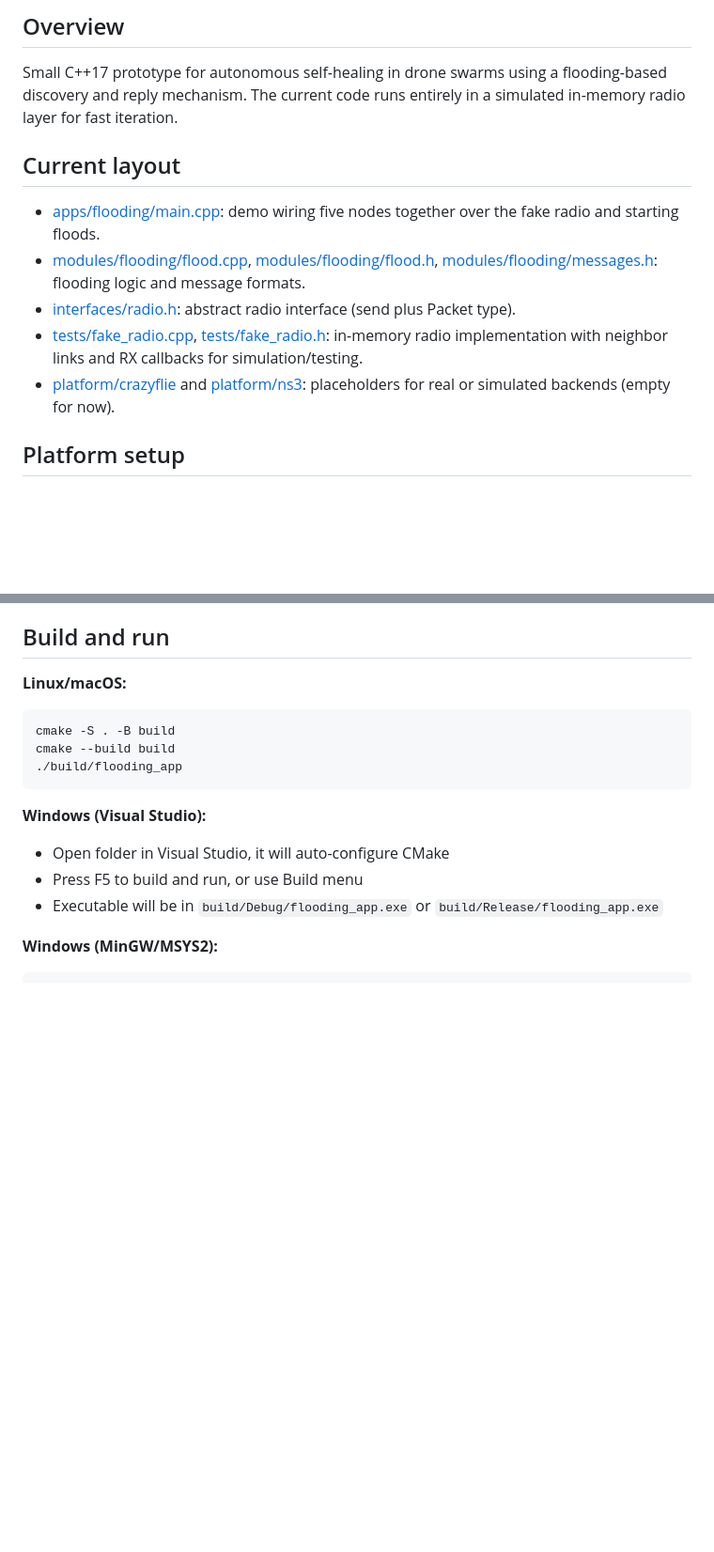
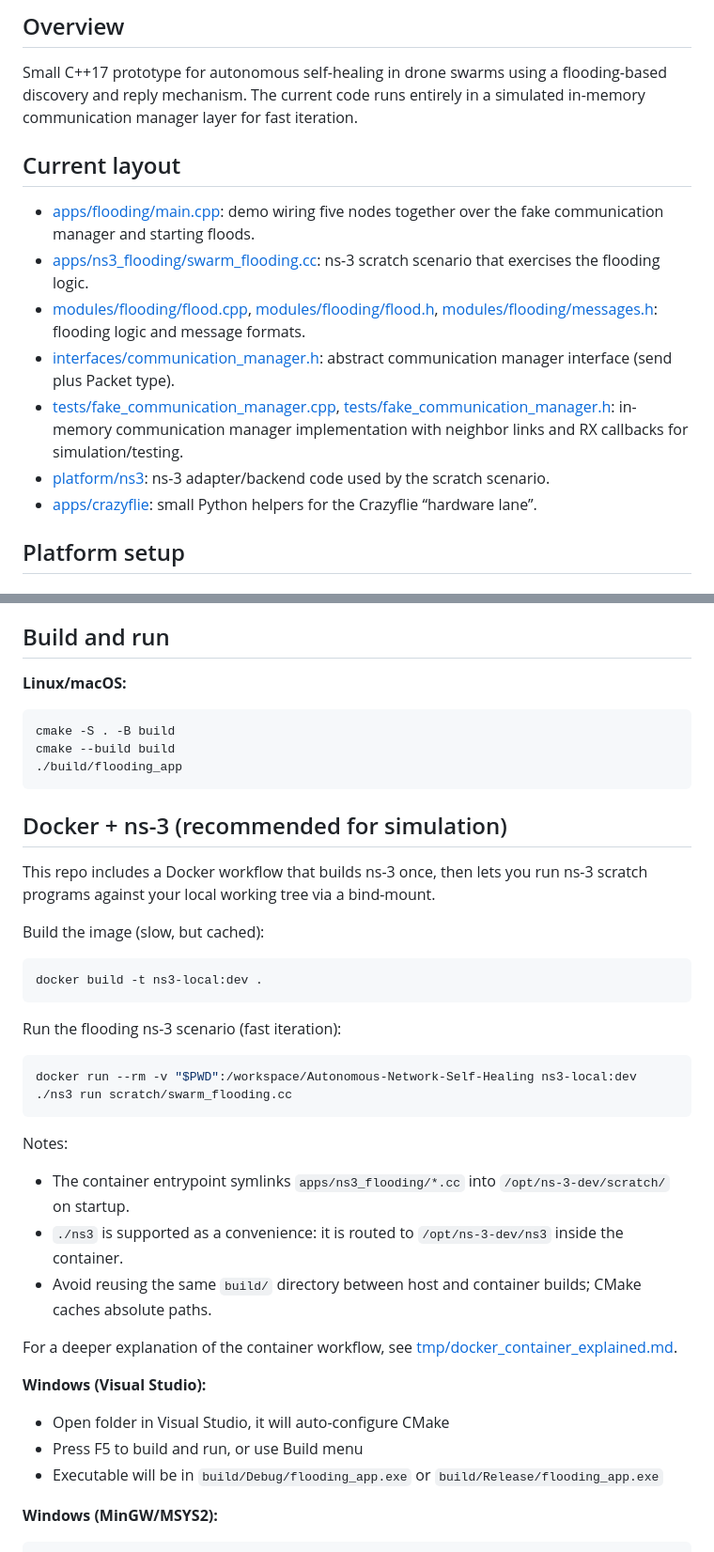
Before and after one commit to GianlucaBresolin/Autonomous-Network-Self-Healing, a Markdown page: README.md, 2 parts joined by grey strips. Shown at 94% size. Rendered like a GitHub page; blank space fills up the shorter version.

Commit message:
docs: document ns-3 + docker test workflow

````diff
--- a/README.md
+++ b/README.md
@@ -4,22 +4,23 @@ Autonomous Network Self-Healing (Flooding Prototype)
 Overview
 --------
 Small C++17 prototype for autonomous self-healing in drone swarms using a flooding-based
-discovery and reply mechanism. The current code runs entirely in a simulated in-memory radio
-layer for fast iteration.
+discovery and reply mechanism. The current code runs entirely in a simulated in-memory
+communication manager layer for fast iteration.
 
 Current layout
 --------------
 - [apps/flooding/main.cpp](apps/flooding/main.cpp): demo wiring five nodes together over the fake
-  radio and starting floods.
+  communication manager and starting floods.
+- [apps/ns3_flooding/swarm_flooding.cc](apps/ns3_flooding/swarm_flooding.cc): ns-3 scratch scenario that exercises the flooding logic.
 - [modules/flooding/flood.cpp](modules/flooding/flood.cpp),
   [modules/flooding/flood.h](modules/flooding/flood.h),
   [modules/flooding/messages.h](modules/flooding/messages.h): flooding logic and message formats.
-- [interfaces/radio.h](interfaces/radio.h): abstract radio interface (send plus Packet type).
-- [tests/fake_radio.cpp](tests/fake_radio.cpp),
-  [tests/fake_radio.h](tests/fake_radio.h): in-memory radio implementation with neighbor links and
+- [interfaces/communication_manager.h](interfaces/communication_manager.h): abstract communication manager interface (send plus Packet type).
+- [tests/fake_communication_manager.cpp](tests/fake_communication_manager.cpp),
+  [tests/fake_communication_manager.h](tests/fake_communication_manager.h): in-memory communication manager implementation with neighbor links and
   RX callbacks for simulation/testing.
-- [platform/crazyflie](platform/crazyflie) and [platform/ns3](platform/ns3): placeholders for real
-  or simulated backends (empty for now).
+- [platform/ns3](platform/ns3): ns-3 adapter/backend code used by the scratch scenario.
+- [apps/crazyflie](apps/crazyflie): small Python helpers for the Crazyflie “hardware lane”.
 
 Platform setup
 --------------
@@ -84,6 +85,27 @@ cmake --build build
 ./build/flooding_app
 ```
 
+Docker + ns-3 (recommended for simulation)
+-----------------------------------------
+This repo includes a Docker workflow that builds ns-3 once, then lets you run ns-3 scratch programs against your local working tree via a bind-mount.
+
+Build the image (slow, but cached):
+```bash
+docker build -t ns3-local:dev .
+```
+
+Run the flooding ns-3 scenario (fast iteration):
+```bash
+docker run --rm -v "$PWD":/workspace/Autonomous-Network-Self-Healing ns3-local:dev ./ns3 run scratch/swarm_flooding.cc
+```
+
+Notes:
+- The container entrypoint symlinks `apps/ns3_flooding/*.cc` into `/opt/ns-3-dev/scratch/` on startup.
+- `./ns3` is supported as a convenience: it is routed to `/opt/ns-3-dev/ns3` inside the container.
+- Avoid reusing the same `build/` directory between host and container builds; CMake caches absolute paths.
+
+For a deeper explanation of the container workflow, see [tmp/docker_container_explained.md](tmp/docker_container_explained.md).
+
 **Windows (Visual Studio):**
 - Open folder in Visual Studio, it will auto-configure CMake
 - Press F5 to build and run, or use Build menu
````
Also changed, not shown: other parts of README.md (+5 -5 lines).
